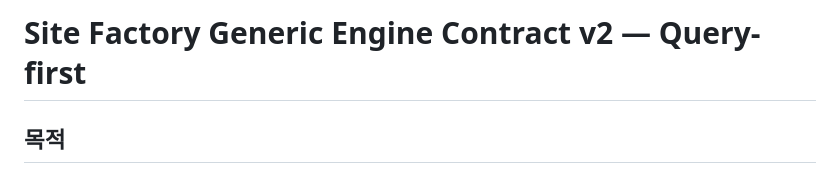
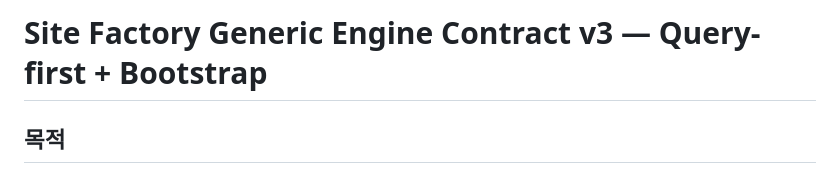
Before and after one commit to joseungil-kr/calculator, a Markdown page: site-factory/contracts/03_SITE_FACTORY_GENERIC_ENGINE.md, the part around the change. Drawn GitHub-style.

Commit message:
Version Site Factory core contracts after bootstrap upgrade

```diff
--- a/site-factory/contracts/03_SITE_FACTORY_GENERIC_ENGINE.md
+++ b/site-factory/contracts/03_SITE_FACTORY_GENERIC_ENGINE.md
@@ -1,4 +1,4 @@
-# Site Factory Generic Engine Contract v2 — Query-first
+# Site Factory Generic Engine Contract v3 — Query-first + Bootstrap
 
 ## 목적
 Generic Engine의 제1목적은 지역 서비스 사이트의 검색어-문서 적합도를 높이는 것이다. 허브 숫자, 페이지 수, 정보량은 목적이 아니라 결과다.
```
Also changed, not shown: site-factory/contracts/04_SITE_FACTORY_CONTENT_WRITING.md (+1 -1 lines).
